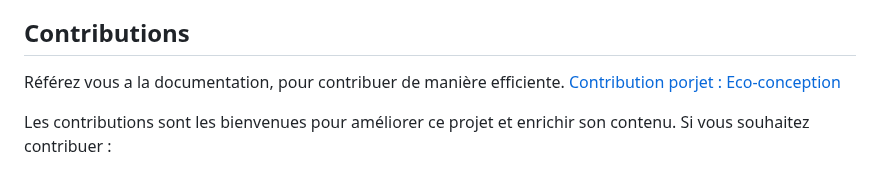
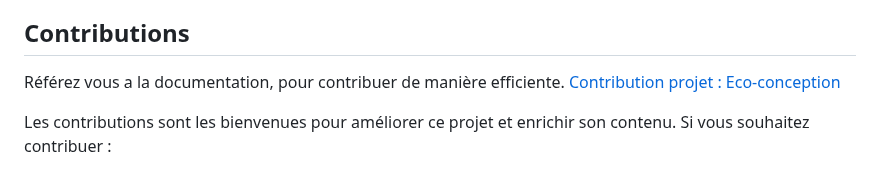
Before and after one commit to courdier/ecoconception, a Markdown page: README.md, the part around the change. Drawn GitHub-style.

Commit message:
Update README.md
correction faute de frappe sur le texte

```diff
--- a/README.md
+++ b/README.md
@@ -42,7 +42,7 @@ Ce site est conçu à des fins pédagogiques pour soutenir l'enseignement de l'
 
 ## Contributions
 
-Référez vous a la documentation, pour contribuer de manière efficiente. [Contribution porjet : Eco-conception](./CONTRIBUTION.MD)
+Référez vous a la documentation, pour contribuer de manière efficiente. [Contribution projet : Eco-conception](./CONTRIBUTION.MD)
 
 Les contributions sont les bienvenues pour améliorer ce projet et enrichir son contenu. Si vous souhaitez contribuer :
 
```
